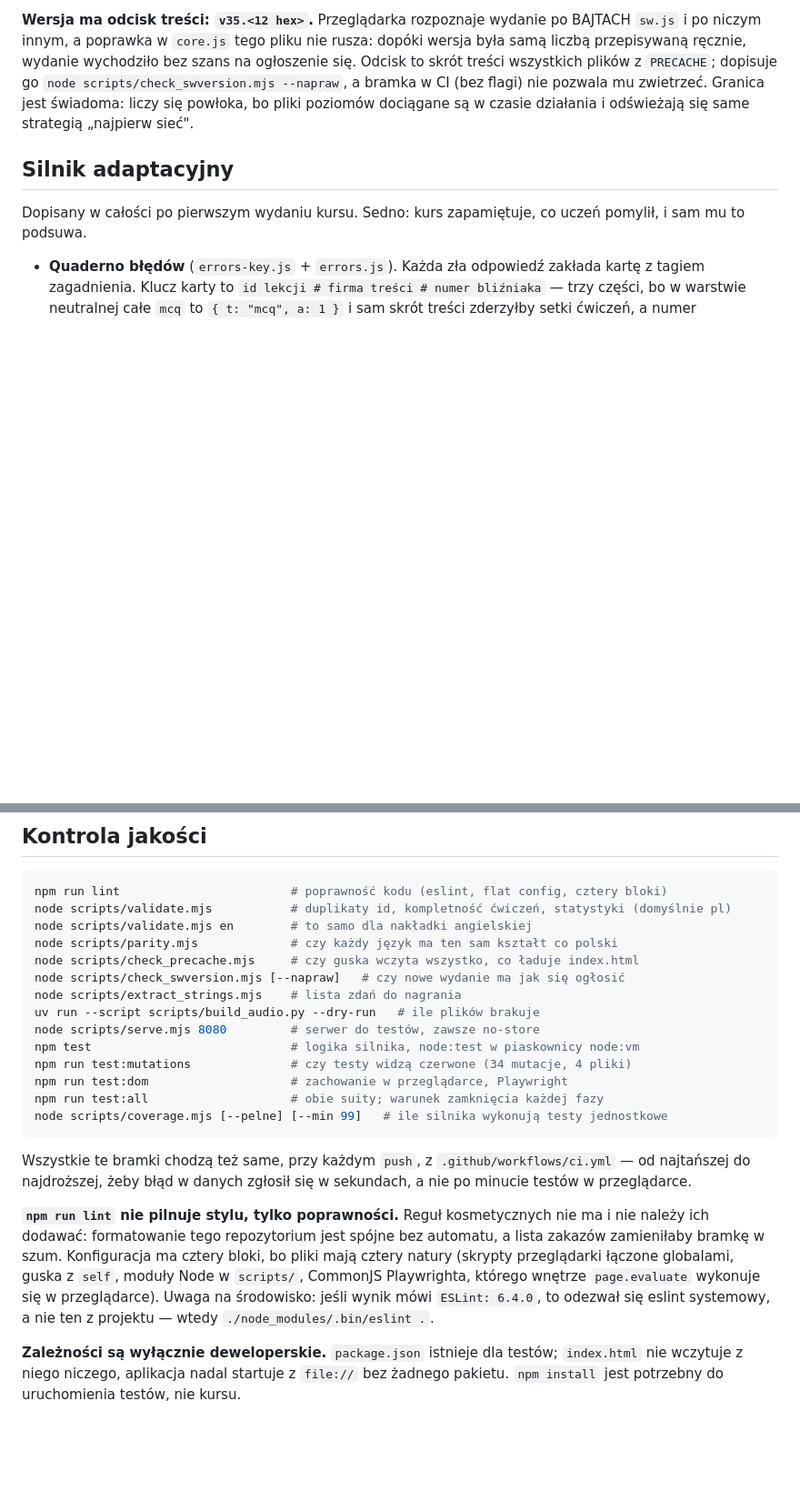
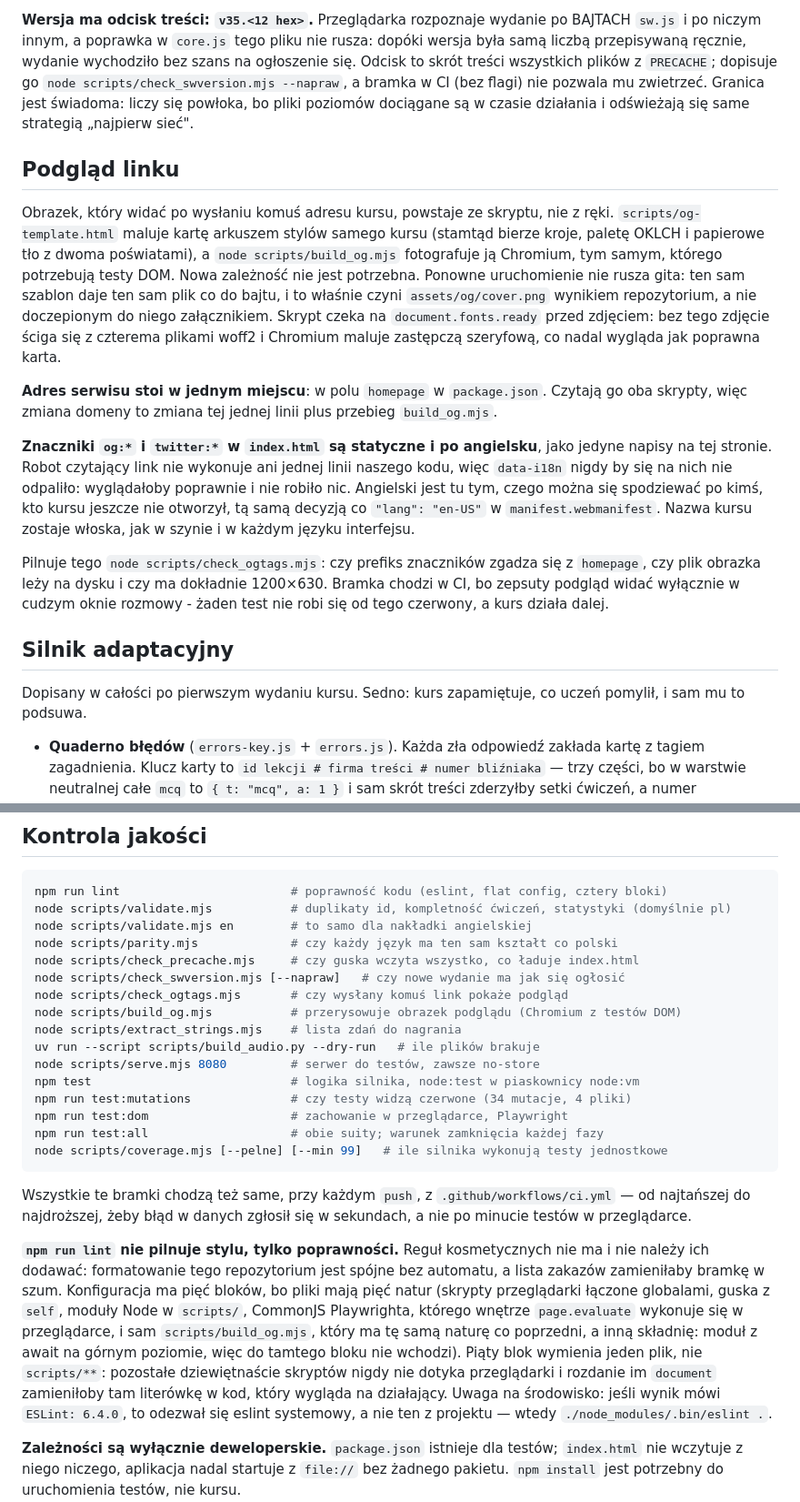
Before and after one commit to AndreaBonn/impara-italiano, a Markdown page: CLAUDE.md, 2 parts joined by grey strips. Shown at 91% size. GitHub-like rendering; blank space fills up the shorter version.

Commit message:
docs(claude): how the social preview is produced
Two things a future reader cannot get from the diff: the image is generated
and gets redrawn by a script rather than edited, and the tags are deliberately
static and monolingual rather than forgotten by the i18n pass.

```diff
--- a/CLAUDE.md
+++ b/CLAUDE.md
@@ -302,6 +302,33 @@ Odcisk to skrót treści wszystkich plików z `PRECACHE`; dopisuje go
 zwietrzeć. Granica jest świadoma: liczy się powłoka, bo pliki poziomów dociągane są
 w czasie działania i odświeżają się same strategią „najpierw sieć".
 
+## Podgląd linku
+
+Obrazek, który widać po wysłaniu komuś adresu kursu, powstaje ze skryptu, nie z ręki.
+`scripts/og-template.html` maluje kartę arkuszem stylów samego kursu (stamtąd bierze kroje,
+paletę OKLCH i papierowe tło z dwoma poświatami), a `node scripts/build_og.mjs` fotografuje
+ją Chromium, tym samym, którego potrzebują testy DOM. Nowa zależność nie jest potrzebna.
+Ponowne uruchomienie nie rusza gita: ten sam szablon daje ten sam plik co do bajtu, i to
+właśnie czyni `assets/og/cover.png` wynikiem repozytorium, a nie doczepionym do niego
+załącznikiem. Skrypt czeka na `document.fonts.ready` przed zdjęciem: bez tego zdjęcie ściga
+się z czterema plikami woff2 i Chromium maluje zastępczą szeryfową, co nadal wygląda jak
+poprawna karta.
+
+**Adres serwisu stoi w jednym miejscu**: w polu `homepage` w `package.json`. Czytają go
+oba skrypty, więc zmiana domeny to zmiana tej jednej linii plus przebieg `build_og.mjs`.
+
+**Znaczniki `og:*` i `twitter:*` w `index.html` są statyczne i po angielsku**, jako jedyne
+napisy na tej stronie. Robot czytający link nie wykonuje ani jednej linii naszego kodu, więc
+`data-i18n` nigdy by się na nich nie odpaliło: wyglądałoby poprawnie i nie robiło nic.
+Angielski jest tu tym, czego można się spodziewać po kimś, kto kursu jeszcze nie otworzył,
+tą samą decyzją co `"lang": "en-US"` w `manifest.webmanifest`. Nazwa kursu zostaje włoska,
+jak w szynie i w każdym języku interfejsu.
+
+Pilnuje tego `node scripts/check_ogtags.mjs`: czy prefiks znaczników zgadza się z `homepage`,
+czy plik obrazka leży na dysku i czy ma dokładnie 1200×630. Bramka chodzi w CI, bo zepsuty
+podgląd widać wyłącznie w cudzym oknie rozmowy - żaden test nie robi się od tego czerwony,
+a kurs działa dalej.
+
 ## Silnik adaptacyjny
 
 Dopisany w całości po pierwszym wydaniu kursu. Sedno: kurs zapamiętuje, co uczeń
@@ -353,6 +380,8 @@ node scripts/validate.mjs en        # to samo dla nakładki angielskiej
 node scripts/parity.mjs             # czy każdy język ma ten sam kształt co polski
 node scripts/check_precache.mjs     # czy guska wczyta wszystko, co ładuje index.html
 node scripts/check_swversion.mjs [--napraw]   # czy nowe wydanie ma jak się ogłosić
+node scripts/check_ogtags.mjs       # czy wysłany komuś link pokaże podgląd
+node scripts/build_og.mjs           # przerysowuje obrazek podglądu (Chromium z testów DOM)
 node scripts/extract_strings.mjs    # lista zdań do nagrania
 uv run --script scripts/build_audio.py --dry-run   # ile plików brakuje
 node scripts/serve.mjs 8080         # serwer do testów, zawsze no-store
@@ -369,10 +398,15 @@ zgłosił się w sekundach, a nie po minucie testów w przeglądarce.
 
 **`npm run lint` nie pilnuje stylu, tylko poprawności.** Reguł kosmetycznych nie
 ma i nie należy ich dodawać: formatowanie tego repozytorium jest spójne bez
-automatu, a lista zakazów zamieniłaby bramkę w szum. Konfiguracja ma cztery
-bloki, bo pliki mają cztery natury (skrypty przeglądarki łączone globalami,
+automatu, a lista zakazów zamieniłaby bramkę w szum. Konfiguracja ma pięć
+bloków, bo pliki mają pięć natur (skrypty przeglądarki łączone globalami,
 guska z `self`, moduły Node w `scripts/`, CommonJS Playwrighta, którego wnętrze
-`page.evaluate` wykonuje się w przeglądarce). Uwaga na środowisko: jeśli wynik
+`page.evaluate` wykonuje się w przeglądarce, i sam `scripts/build_og.mjs`, który
+ma tę samą naturę co poprzedni, a inną składnię: moduł z await na górnym
+poziomie, więc do tamtego bloku nie wchodzi). Piąty blok wymienia jeden plik,
+nie `scripts/**`: pozostałe dziewiętnaście skryptów nigdy nie dotyka
+przeglądarki i rozdanie im `document` zamieniłoby tam literówkę w kod, który
+wygląda na działający. Uwaga na środowisko: jeśli wynik
 mówi `ESLint: 6.4.0`, to odezwał się eslint systemowy, a nie ten z projektu —
 wtedy `./node_modules/.bin/eslint .`.
 
```
